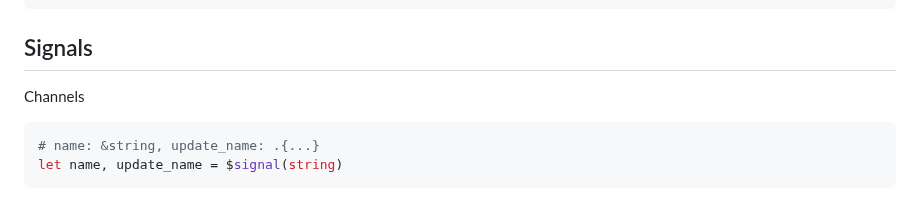
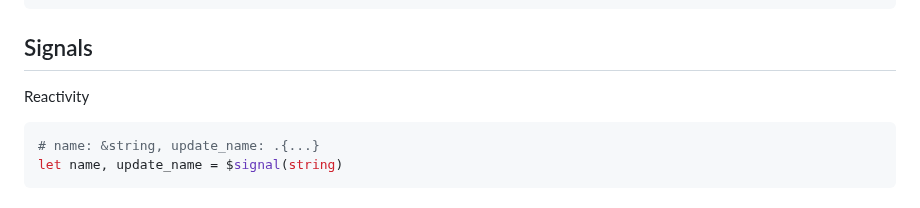
Before and after one commit to cosmic-lang/cosmic, a Markdown page: docs/basics.md, the part around the change. GitHub-like rendering.

Commit message:
fix: docs

````diff
--- a/docs/basics.md
+++ b/docs/basics.md
@@ -473,7 +473,7 @@ const std = $import("std")
 ```
 
 ## Signals
-Channels
+Reactivity
 ```elixir
 # name: &string, update_name: .{...}
 let name, update_name = $signal(string)
````
